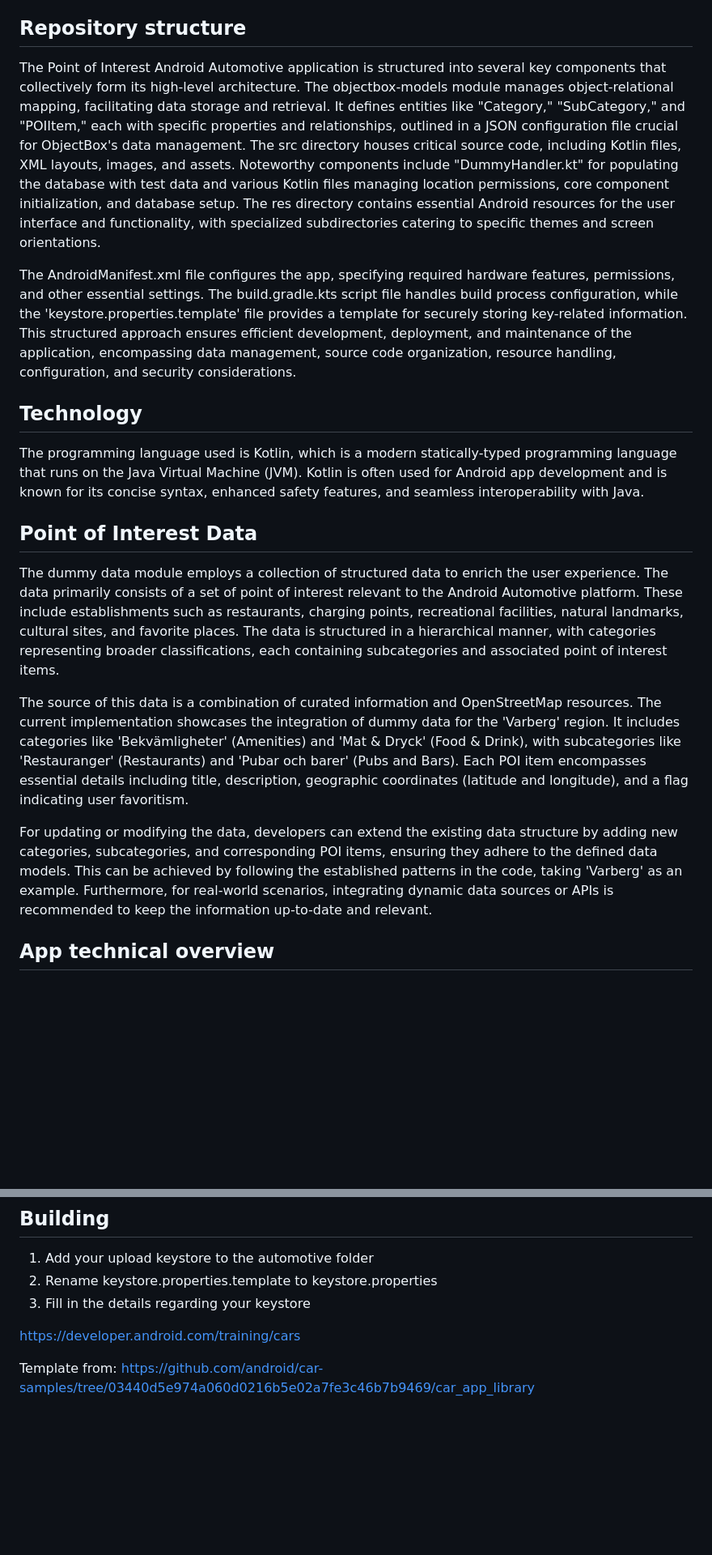
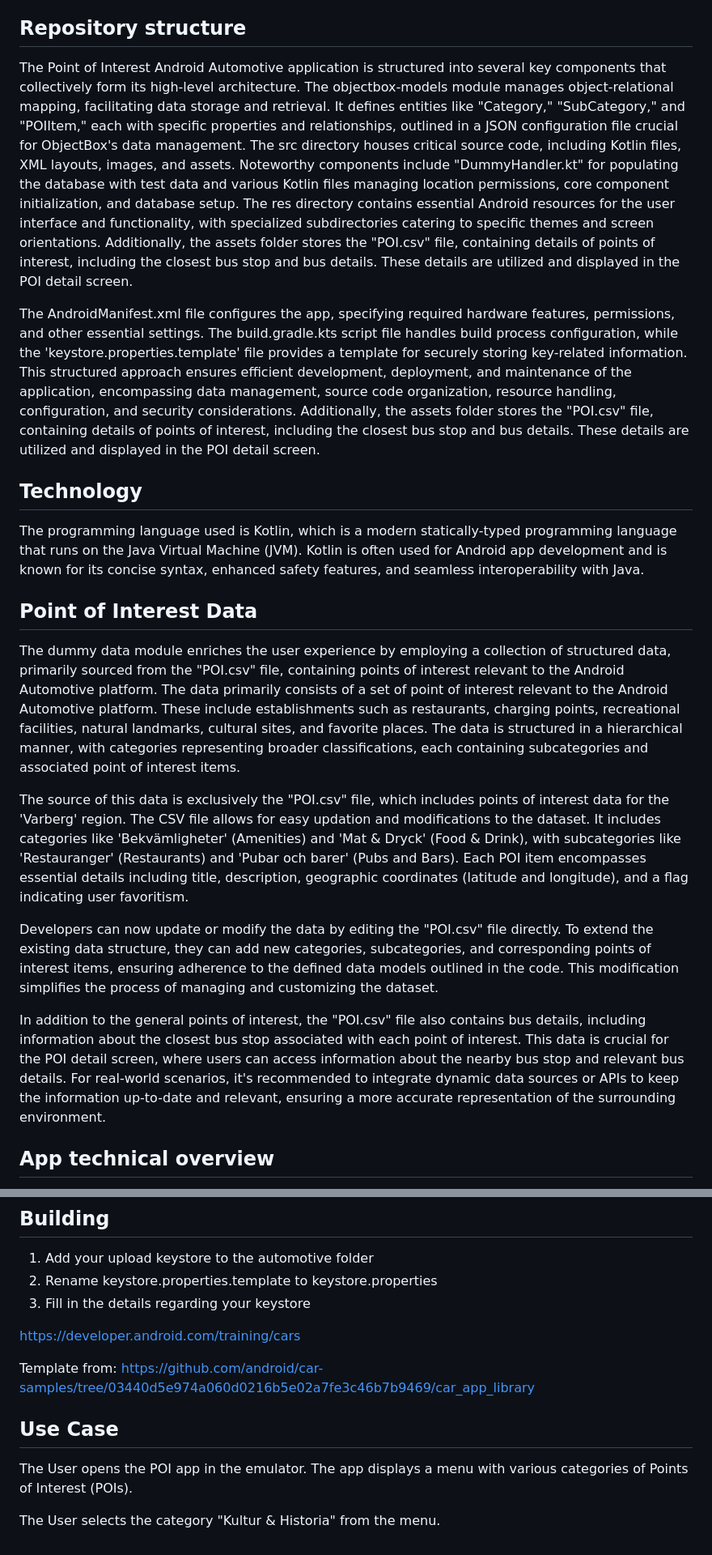
Before and after one commit to caisr-hh/OSMaaS, a Markdown page: OSMaaS_Point_of_Interest/README.md, 2 parts joined by grey strips. Shown at 81% size. Drawn GitHub-style; blank space fills up the shorter version.

```diff
--- a/OSMaaS_Point_of_Interest/README.md
+++ b/OSMaaS_Point_of_Interest/README.md
@@ -16,20 +16,22 @@ Real-time Updates: Leveraging OpenStreetMap data, the app offers real-time updat
 Personalized Recommendations: Users can tailor their experience by saving and curating a list of their favorite places, creating a personalized travel itinerary.
 
 ## Repository structure
-The Point of Interest Android Automotive application is structured into several key components that collectively form its high-level architecture. The objectbox-models module manages object-relational mapping, facilitating data storage and retrieval. It defines entities like "Category," "SubCategory," and "POIItem," each with specific properties and relationships, outlined in a JSON configuration file crucial for ObjectBox's data management. The src directory houses critical source code, including Kotlin files, XML layouts, images, and assets. Noteworthy components include "DummyHandler.kt" for populating the database with test data and various Kotlin files managing location permissions, core component initialization, and database setup. The res directory contains essential Android resources for the user interface and functionality, with specialized subdirectories catering to specific themes and screen orientations.
+The Point of Interest Android Automotive application is structured into several key components that collectively form its high-level architecture. The objectbox-models module manages object-relational mapping, facilitating data storage and retrieval. It defines entities like "Category," "SubCategory," and "POIItem," each with specific properties and relationships, outlined in a JSON configuration file crucial for ObjectBox's data management. The src directory houses critical source code, including Kotlin files, XML layouts, images, and assets. Noteworthy components include "DummyHandler.kt" for populating the database with test data and various Kotlin files managing location permissions, core component initialization, and database setup. The res directory contains essential Android resources for the user interface and functionality, with specialized subdirectories catering to specific themes and screen orientations. Additionally, the assets folder stores the "POI.csv" file, containing details of points of interest, including the closest bus stop and bus details. These details are utilized and displayed in the POI detail screen.
 
-The AndroidManifest.xml file configures the app, specifying required hardware features, permissions, and other essential settings. The build.gradle.kts script file handles build process configuration, while the 'keystore.properties.template' file provides a template for securely storing key-related information. This structured approach ensures efficient development, deployment, and maintenance of the application, encompassing data management, source code organization, resource handling, configuration, and security considerations.
+The AndroidManifest.xml file configures the app, specifying required hardware features, permissions, and other essential settings. The build.gradle.kts script file handles build process configuration, while the 'keystore.properties.template' file provides a template for securely storing key-related information. This structured approach ensures efficient development, deployment, and maintenance of the application, encompassing data management, source code organization, resource handling, configuration, and security considerations. Additionally, the assets folder stores the "POI.csv" file, containing details of points of interest, including the closest bus stop and bus details. These details are utilized and displayed in the POI detail screen.
+
 
 ## Technology
 The programming language used is Kotlin, which is a modern statically-typed programming language that runs on the Java Virtual Machine (JVM). Kotlin is often used for Android app development and is known for its concise syntax, enhanced safety features, and seamless interoperability with Java.
 
 ## Point of Interest Data
-The dummy data module employs a collection of structured data to enrich the user experience. The data primarily consists of a set of point of interest relevant to the Android Automotive platform. These include establishments such as restaurants, charging points, recreational facilities, natural landmarks, cultural sites, and favorite places. The data is structured in a hierarchical manner, with categories representing broader classifications, each containing subcategories and associated point of interest items.
+The dummy data module enriches the user experience by employing a collection of structured data, primarily sourced from the "POI.csv" file, containing points of interest relevant to the Android Automotive platform. The data primarily consists of a set of point of interest relevant to the Android Automotive platform. These include establishments such as restaurants, charging points, recreational facilities, natural landmarks, cultural sites, and favorite places. The data is structured in a hierarchical manner, with categories representing broader classifications, each containing subcategories and associated point of interest items.
 
-The source of this data is a combination of curated information and OpenStreetMap resources. The current implementation showcases the integration of dummy data for the 'Varberg' region. It includes categories like 'Bekvämligheter' (Amenities) and 'Mat & Dryck' (Food & Drink), with subcategories like 'Restauranger' (Restaurants) and 'Pubar och barer' (Pubs and Bars). Each POI item encompasses essential details including title, description, geographic coordinates (latitude and longitude), and a flag indicating user favoritism.
+The source of this data is exclusively the "POI.csv" file, which includes points of interest data for the 'Varberg' region. The CSV file allows for easy updation and modifications to the dataset. It includes categories like 'Bekvämligheter' (Amenities) and 'Mat & Dryck' (Food & Drink), with subcategories like 'Restauranger' (Restaurants) and 'Pubar och barer' (Pubs and Bars). Each POI item encompasses essential details including title, description, geographic coordinates (latitude and longitude), and a flag indicating user favoritism.
 
-For updating or modifying the data, developers can extend the existing data structure by adding new categories, subcategories, and corresponding POI items, ensuring they adhere to the defined data models. This can be achieved by following the established patterns in the code, taking 'Varberg' as an example. Furthermore, for real-world scenarios, integrating dynamic data sources or APIs is recommended to keep the information up-to-date and relevant.
+Developers can now update or modify the data by editing the "POI.csv" file directly. To extend the existing data structure, they can add new categories, subcategories, and corresponding points of interest items, ensuring adherence to the defined data models outlined in the code. This modification simplifies the process of managing and customizing the dataset.
 
+In addition to the general points of interest, the "POI.csv" file also contains bus details, including information about the closest bus stop associated with each point of interest. This data is crucial for the POI detail screen, where users can access information about the nearby bus stop and relevant bus details. For real-world scenarios, it's recommended to integrate dynamic data sources or APIs to keep the information up-to-date and relevant, ensuring a more accurate representation of the surrounding environment.
 
 ## App technical overview
 This section gives a high-level understanding of how different components of the project are organized and how they interact with each other.
@@ -212,3 +216,10 @@ These dependencies are crucial in enabling various features and functionalities
 https://developer.android.com/training/cars
 
 Template from: https://github.com/android/car-samples/tree/03440d5e974a060d0216b5e02a7fe3c46b7b9469/car_app_library
+
+
+## Use Case
+The User opens the POI app in the emulator.
+The app displays a menu with various categories of Points of Interest (POIs).
+
+The User selects the category "Kultur & Historia" from the menu.
```
Also changed, not shown: other parts of OSMaaS_Point_of_Interest/README.md (+3 -1 lines).
